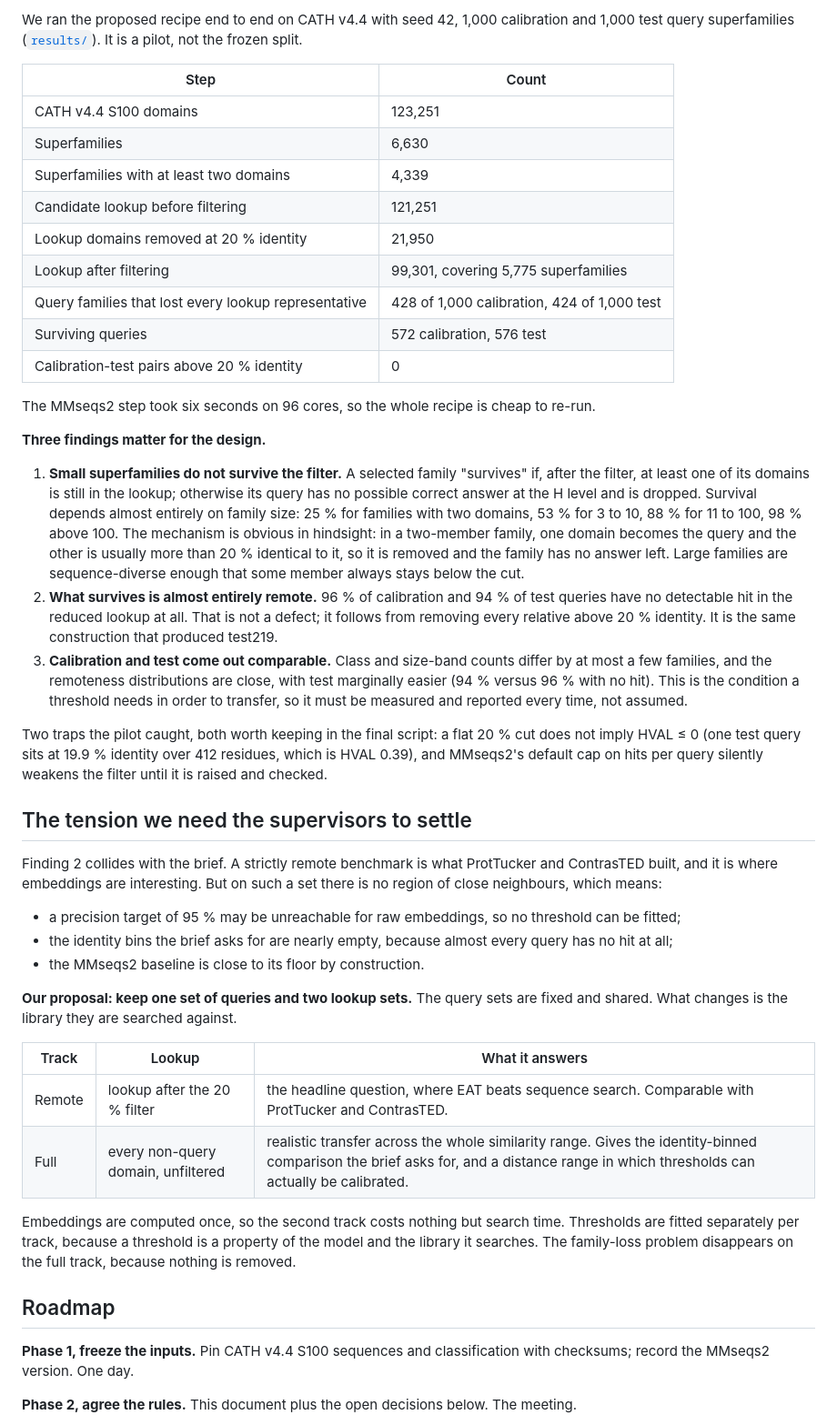
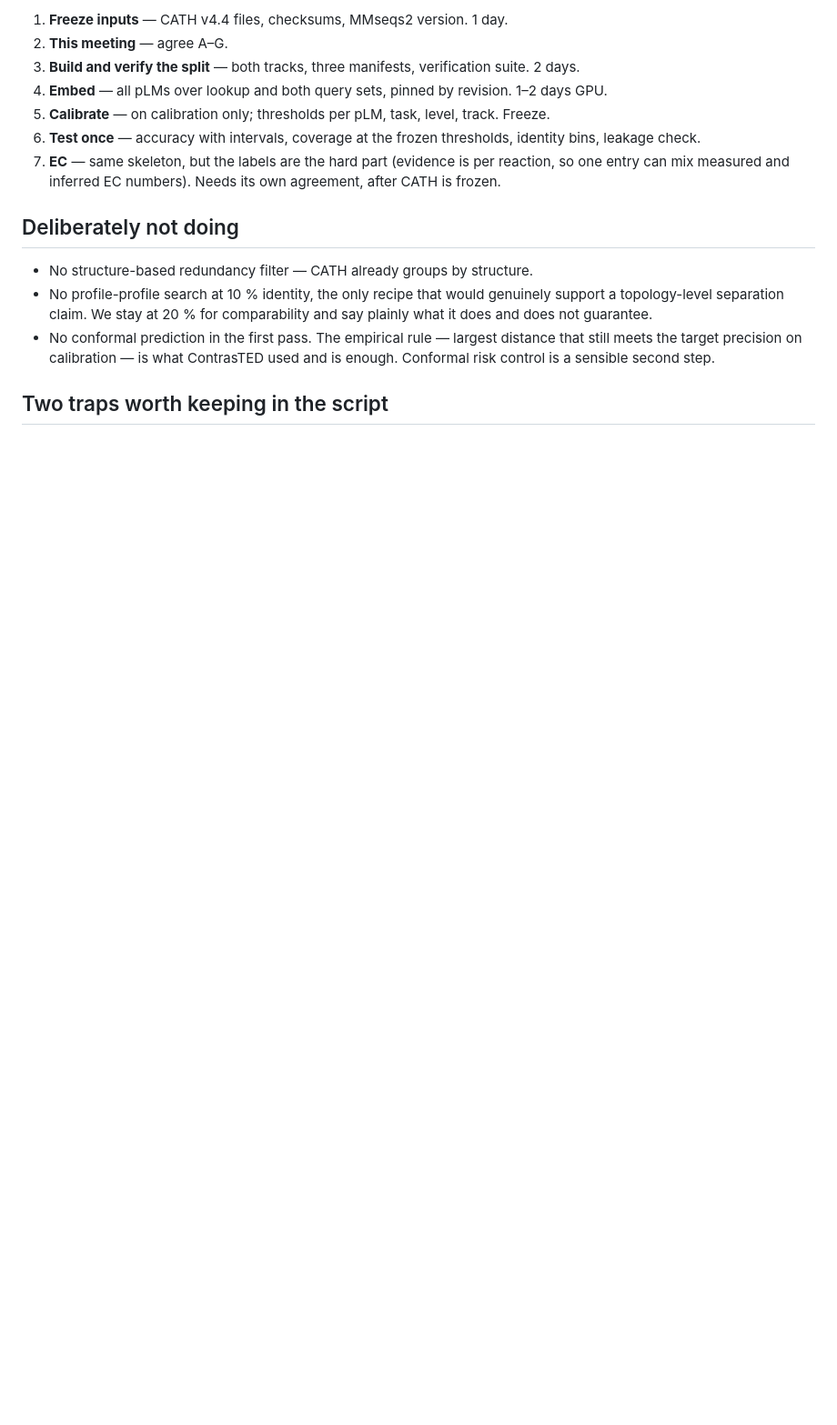
Before and after one commit to Pollysoma/protein-prediction-project-2, a Markdown page: protocol/05_data_roadmap.md, the part around one of its changes. Shown at 91% size. GitHub-like rendering; blank space fills up the shorter version.

```diff
--- a/protocol/05_data_roadmap.md
+++ b/protocol/05_data_roadmap.md
@@ -35,48 +120,17 @@ So the honest answer to "should we split randomly" is: random at the superfamily
 
-We ran the proposed recipe end to end on CATH v4.4 with seed 42, 1,000 calibration and 1,000 test query superfamilies ([`results/`](../experiments/05_split_pilot/results/)). It is a pilot, not the frozen split.
+1. **Freeze inputs** — CATH v4.4 files, checksums, MMseqs2 version. 1 day.
+2. **This meeting** — agree A–G.
+3. **Build and verify the split** — both tracks, three manifests, verification suite. 2 days.
+4. **Embed** — all pLMs over lookup and both query sets, pinned by revision. 1–2 days GPU.
+5. **Calibrate** — on calibration only; thresholds per pLM, task, level, track. Freeze.
+6. **Test once** — accuracy with intervals, coverage at the frozen thresholds, identity bins, leakage check.
+7. **EC** — same skeleton, but the labels are the hard part (evidence is per reaction, so one entry can mix measured and inferred EC numbers). Needs its own agreement, after CATH is frozen.
 
-| Step | Count |
-| --- | --- |
-| CATH v4.4 S100 domains | 123,251 |
-| Superfamilies | 6,630 |
-| Superfamilies with at least two domains | 4,339 |
-| Candidate lookup before filtering | 121,251 |
-| Lookup domains removed at 20 % identity | 21,950 |
-| Lookup after filtering | 99,301, covering 5,775 superfamilies |
-| Query families that lost every lookup representative | 428 of 1,000 calibration, 424 of 1,000 test |
-| Surviving queries | 572 calibration, 576 test |
-| Calibration-test pairs above 20 % identity | 0 |
+## Deliberately not doing
 
-The MMseqs2 step took six seconds on 96 cores, so the whole recipe is cheap to re-run.
+- No structure-based redundancy filter — CATH already groups by structure.
+- No profile-profile search at 10 % identity, the only recipe that would genuinely support a topology-level separation claim. We stay at 20 % for comparability and say plainly what it does and does not guarantee.
+- No conformal prediction in the first pass. The empirical rule — largest distance that still meets the target precision on calibration — is what ContrasTED used and is enough. Conformal risk control is a sensible second step.
 
-**Three findings matter for the design.**
+## Two traps worth keeping in the script
 
-1. **Small superfamilies do not survive the filter.** A selected family "survives" if, after the filter, at least one of its domains is still in the lookup; otherwise its query has no possible correct answer at the H level and is dropped. Survival depends almost entirely on family size: 25 % for families with two domains, 53 % for 3 to 10, 88 % for 11 to 100, 98 % above 100. The mechanism is obvious in hindsight: in a two-member family, one domain becomes the query and the other is usually more than 20 % identical to it, so it is removed and the family has no answer left. Large families are sequence-diverse enough that some member always stays below the cut.
-2. **What survives is almost entirely remote.** 96 % of calibration and 94 % of test queries have no detectable hit in the reduced lookup at all. That is not a defect; it follows from removing every relative above 20 % identity. It is the same construction that produced test219.
-3. **Calibration and test come out comparable.** Class and size-band counts differ by at most a few families, and the remoteness distributions are close, with test marginally easier (94 % versus 96 % with no hit). This is the condition a threshold needs in order to transfer, so it must be measured and reported every time, not assumed.
-
-Two traps the pilot caught, both worth keeping in the final script: a flat 20 % cut does not imply HVAL ≤ 0 (one test query sits at 19.9 % identity over 412 residues, which is HVAL 0.39), and MMseqs2's default cap on hits per query silently weakens the filter until it is raised and checked.
-
-## The tension we need the supervisors to settle
-
-Finding 2 collides with the brief. A strictly remote benchmark is what ProtTucker and ContrasTED built, and it is where embeddings are interesting. But on such a set there is no region of close neighbours, which means:
-
-- a precision target of 95 % may be unreachable for raw embeddings, so no threshold can be fitted;
-- the identity bins the brief asks for are nearly empty, because almost every query has no hit at all;
-- the MMseqs2 baseline is close to its floor by construction.
-
-**Our proposal: keep one set of queries and two lookup sets.** The query sets are fixed and shared. What changes is the library they are searched against.
-
-| Track | Lookup | What it answers |
-| --- | --- | --- |
-| Remote | lookup after the 20 % filter | the headline question, where EAT beats sequence search. Comparable with ProtTucker and ContrasTED. |
-| Full | every non-query domain, unfiltered | realistic transfer across the whole similarity range. Gives the identity-binned comparison the brief asks for, and a distance range in which thresholds can actually be calibrated. |
-
-Embeddings are computed once, so the second track costs nothing but search time. Thresholds are fitted separately per track, because a threshold is a property of the model and the library it searches. The family-loss problem disappears on the full track, because nothing is removed.
-
-## Roadmap
-
-**Phase 1, freeze the inputs.** Pin CATH v4.4 S100 sequences and classification with checksums; record the MMseqs2 version. One day.
-
-**Phase 2, agree the rules.** This document plus the open decisions below. The meeting.
-
```
Also changed, not shown: other parts of protocol/05_data_roadmap.md (+107 -45 lines).
